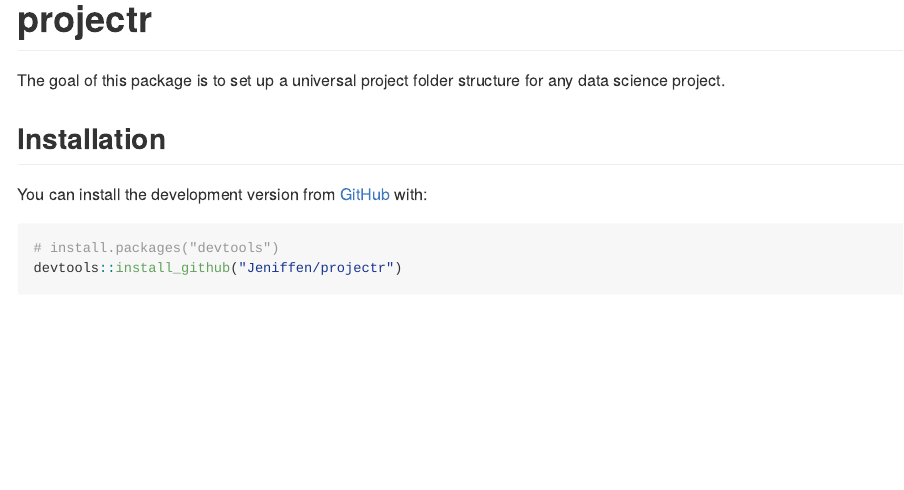
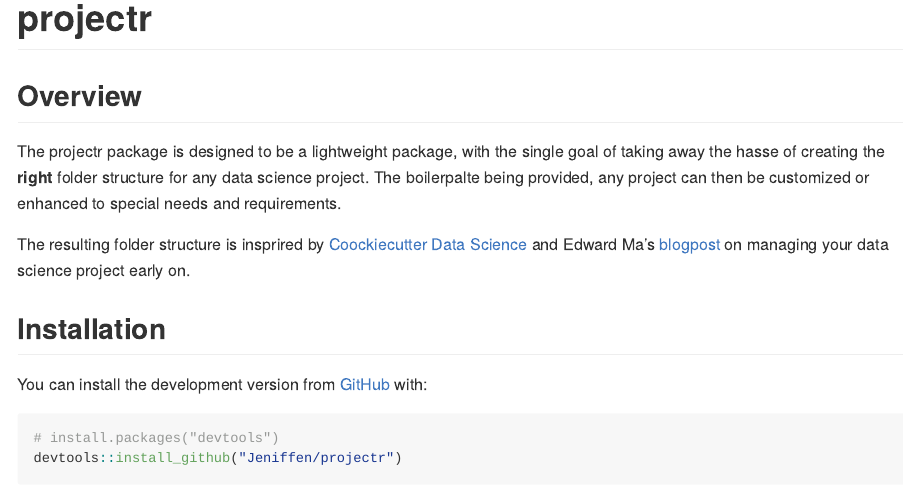
Before and after one commit to Jeniffen/projectr, an R Markdown document (README.Rmd): the page in a window 1100 px wide, from its top. The pictures show the output file README.md that the author committed with the source, drawn offline in the style of GitHub.

Commit message:
Modify project README (#4)

```diff
--- a/README.Rmd
+++ b/README.Rmd
@@ -18,8 +18,16 @@ knitr::opts_chunk$set(
 <!-- badges: start -->
 <!-- badges: end -->
 
-The goal of this package is to set up a universal project folder structure for
-any data science project.
+## Overview
+
+The projectr package is designed to be a lightweight package, with the single
+goal of taking away the hasse of creating the __right__ folder structure for
+any data science project. The boilerpalte being provided, any project can then
+be customized or enhanced to special needs and requirements.
+
+The resulting folder structure is insprired by [Coockiecutter Data Science](https://tinyurl.com/y89ay63o)
+and Edward Ma's [blogpost](https://tinyurl.com/ybghtonj) on managing your data
+science project early on.
 
 
 ## Installation
```
Also changed, not shown: README.md.
